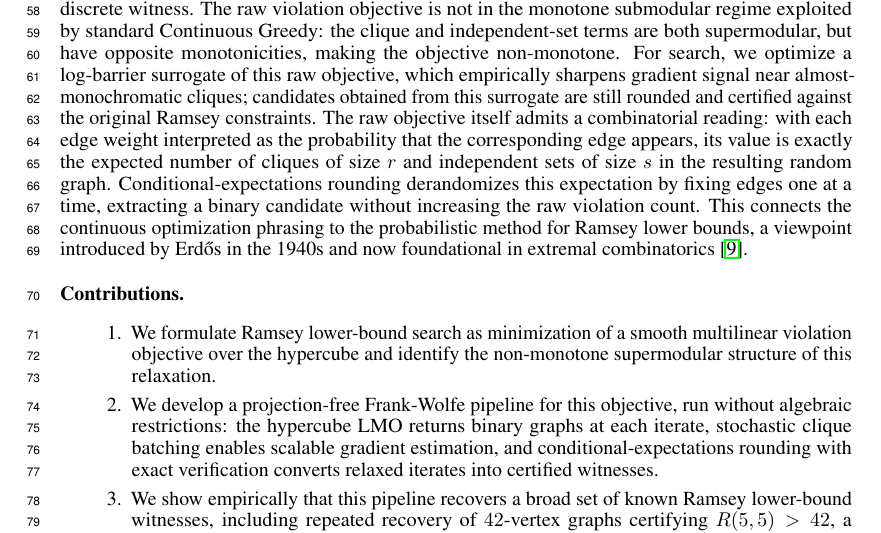
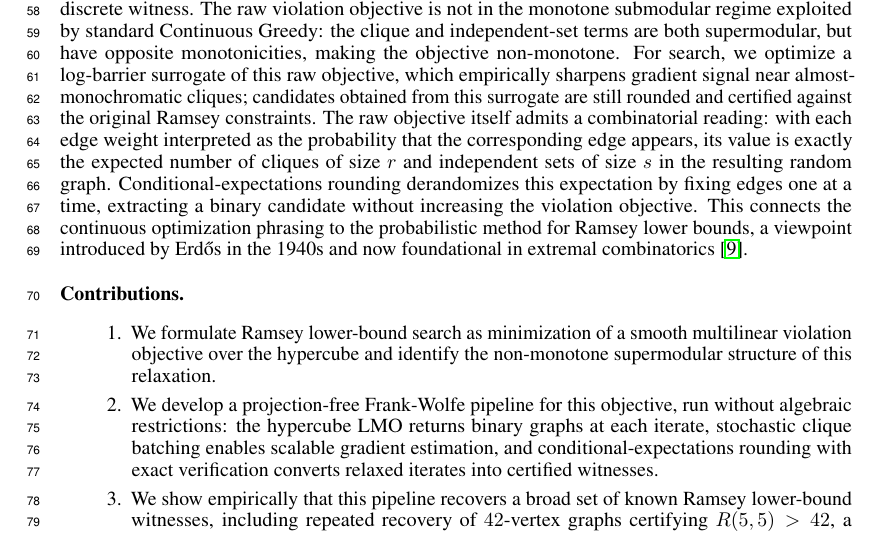
Before and after one commit to k-mundinger/ramsey-fw-neurips, a LaTeX paper (neurips_2026.tex): part of page 2 of 21, cut so that both start at the same text. Compiled offline with pdfLaTeX.

Commit message:
doc: tighten violation-objective wording

```diff
--- a/neurips_2026.tex
+++ b/neurips_2026.tex
@@ -145,7 +145,7 @@ We study this on Ramsey lower-bound search as a concrete, exactly verifiable tes
 
 The Ramsey number $R(r,s)$ is the critical graph order at which every graph must contain either a clique of size $r$ or an independent set of size $s$. Certifying $R(r,s) > n$ requires producing a graph on $n$ vertices with clique number strictly less than $r$ and independence number strictly less than $s$. Several key values have resisted decades of effort: most notably, the best current bounds for $R(5,5)$ are $43 \le R(5,5) \le 46$, with the lower bound due to Exoo~\cite{exoo1989lower} and the current upper bound due to Angeltveit and McKay~\cite{angeltveit2026r55leq46}. Prior constructive lower-bound approaches --- local search heuristics such as simulated annealing and tabu search, extensions of known Ramsey graphs, and constructions restricted to algebraic families such as circulant or Cayley graphs --- have largely operated in discrete search spaces. Recent LLM-driven evolutionary search with AlphaEvolve produces new off-diagonal bounds while still relying on generated discrete search programs~\cite{nagda2026reinforcedgenerationcombinatorialstructures}. Progress in this setting takes three distinct forms. The most direct is improving a known lower bound by exhibiting a witness on more vertices than any prior construction. Less direct but still informative is finding new extremal witnesses at the same order: classifications of frontier Ramsey graphs remain far from complete, and each new construction enriches the structural picture. Recovering known witnesses through a markedly different method also matters: it tests whether the method reaches the relevant part of the search space without being tailored to known constructions, and provides computational evidence about how thoroughly that space has been explored.
 
-We apply the continuous-relaxation approach to Ramsey lower-bound search. The Ramsey constraints become a polynomial penalty on the edge variables; relaxing those variables from binary to the unit interval yields a smooth multilinear objective on a convex domain. The LMO on the hypercube takes the simplest possible form: at each iterate, it returns the binary graph determined by the coordinatewise sign of the gradient, so each Frank-Wolfe step pulls the iterate toward a candidate discrete witness. The raw violation objective is not in the monotone submodular regime exploited by standard Continuous Greedy: the clique and independent-set terms are both supermodular, but have opposite monotonicities, making the objective non-monotone. For search, we optimize a log-barrier surrogate of this raw objective, which empirically sharpens gradient signal near almost-monochromatic cliques; candidates obtained from this surrogate are still rounded and certified against the original Ramsey constraints. The raw objective itself admits a combinatorial reading: with each edge weight interpreted as the probability that the corresponding edge appears, its value is exactly the expected number of cliques of size $r$ and independent sets of size $s$ in the resulting random graph. Conditional-expectations rounding derandomizes this expectation by fixing edges one at a time, extracting a binary candidate without increasing the raw violation count. This connects the continuous optimization phrasing to the probabilistic method for Ramsey lower bounds, a viewpoint introduced by Erd\H{o}s in the 1940s and now foundational in extremal combinatorics~\cite{erdos1947remarks}.
+We apply the continuous-relaxation approach to Ramsey lower-bound search. The Ramsey constraints become a polynomial penalty on the edge variables; relaxing those variables from binary to the unit interval yields a smooth multilinear objective on a convex domain. The LMO on the hypercube takes the simplest possible form: at each iterate, it returns the binary graph determined by the coordinatewise sign of the gradient, so each Frank-Wolfe step pulls the iterate toward a candidate discrete witness. The raw violation objective is not in the monotone submodular regime exploited by standard Continuous Greedy: the clique and independent-set terms are both supermodular, but have opposite monotonicities, making the objective non-monotone. For search, we optimize a log-barrier surrogate of this raw objective, which empirically sharpens gradient signal near almost-monochromatic cliques; candidates obtained from this surrogate are still rounded and certified against the original Ramsey constraints. The raw objective itself admits a combinatorial reading: with each edge weight interpreted as the probability that the corresponding edge appears, its value is exactly the expected number of cliques of size $r$ and independent sets of size $s$ in the resulting random graph. Conditional-expectations rounding derandomizes this expectation by fixing edges one at a time, extracting a binary candidate without increasing the violation objective. This connects the continuous optimization phrasing to the probabilistic method for Ramsey lower bounds, a viewpoint introduced by Erd\H{o}s in the 1940s and now foundational in extremal combinatorics~\cite{erdos1947remarks}.
 
 \paragraph{Contributions.}
 \begin{enumerate}
```
